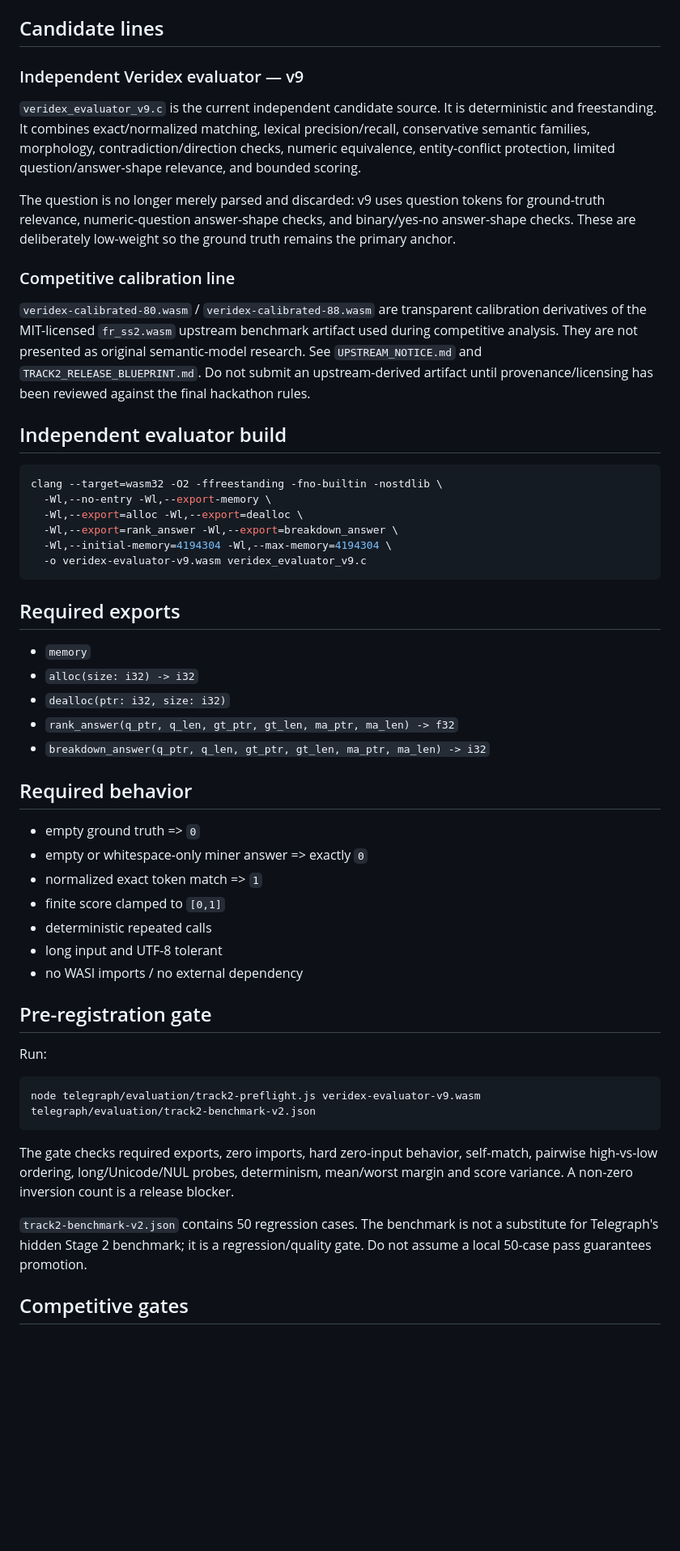
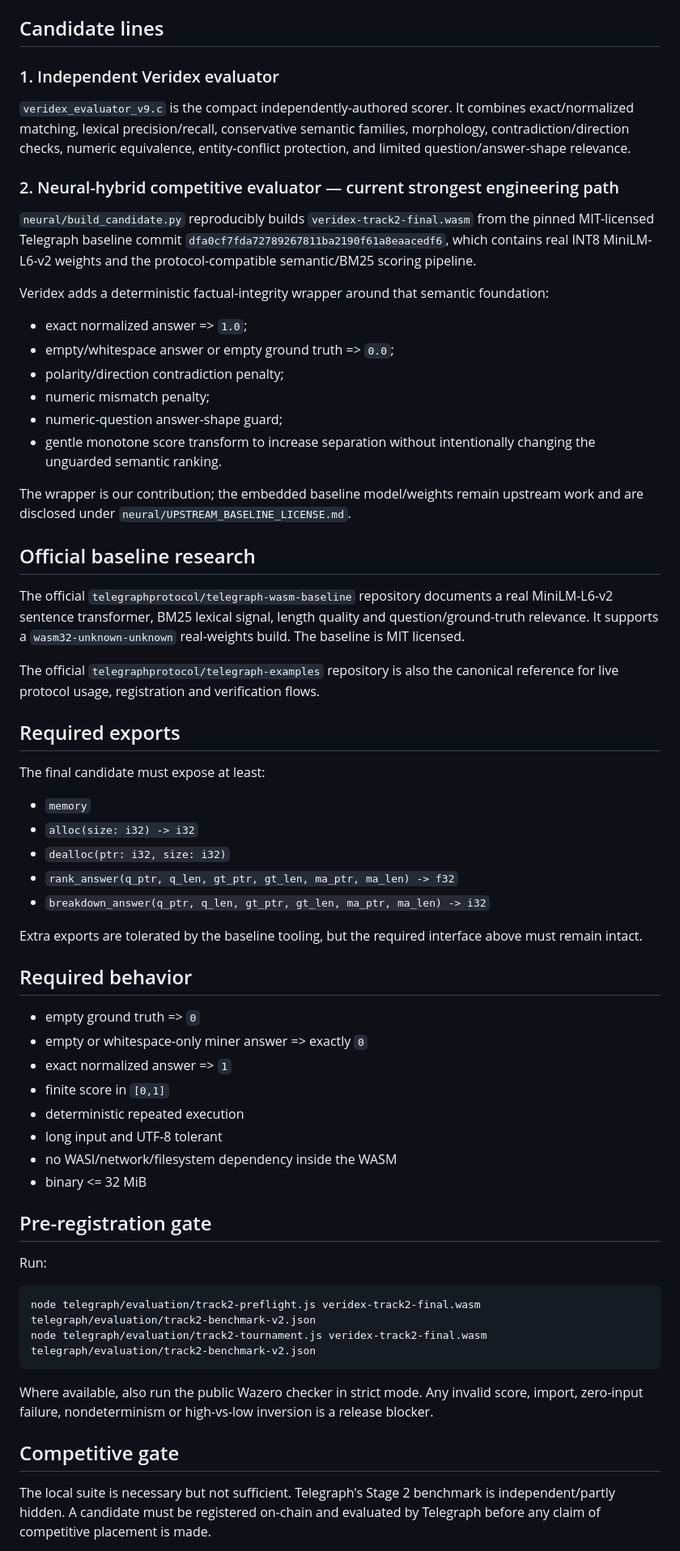
Before and after one commit to pawansatoshi/Veridex, a Markdown page: telegraph/evaluation/BUILD.md, the part around one of its changes. Shown at 81% size. Drawn GitHub-style; blank space fills up the shorter version.

Commit message:
docs(track2): update release gate for neural hybrid

````diff
--- a/telegraph/evaluation/BUILD.md
+++ b/telegraph/evaluation/BUILD.md
@@ -4,28 +4,34 @@ This directory contains the freestanding `wasm32` scoring work used for the Tele
 
 ## Candidate lines
 
-### Independent Veridex evaluator — v9
+### 1. Independent Veridex evaluator
 
-`veridex_evaluator_v9.c` is the current independent candidate source. It is deterministic and freestanding. It combines exact/normalized matching, lexical precision/recall, conservative semantic families, morphology, contradiction/direction checks, numeric equivalence, entity-conflict protection, limited question/answer-shape relevance, and bounded scoring.
+`veridex_evaluator_v9.c` is the compact independently-authored scorer. It combines exact/normalized matching, lexical precision/recall, conservative semantic families, morphology, contradiction/direction checks, numeric equivalence, entity-conflict protection, and limited question/answer-shape relevance.
 
-The question is no longer merely parsed and discarded: v9 uses question tokens for ground-truth relevance, numeric-question answer-shape checks, and binary/yes-no answer-shape checks. These are deliberately low-weight so the ground truth remains the primary anchor.
+### 2. Neural-hybrid competitive evaluator — current strongest engineering path
 
-### Competitive calibration line
+`neural/build_candidate.py` reproducibly builds `veridex-track2-final.wasm` from the pinned MIT-licensed Telegraph baseline commit `dfa0cf7fda72789267811ba2190f61a8eaacedf6`, which contains real INT8 MiniLM-L6-v2 weights and the protocol-compatible semantic/BM25 scoring pipeline.
 
-`veridex-calibrated-80.wasm` / `veridex-calibrated-88.wasm` are transparent calibration derivatives of the MIT-licensed `fr_ss2.wasm` upstream benchmark artifact used during competitive analysis. They are not presented as original semantic-model research. See `UPSTREAM_NOTICE.md` and `TRACK2_RELEASE_BLUEPRINT.md`. Do not submit an upstream-derived artifact until provenance/licensing has been reviewed against the final hackathon rules.
+Veridex adds a deterministic factual-integrity wrapper around that semantic foundation:
 
-## Independent evaluator build
+- exact normalized answer => `1.0`;
+- empty/whitespace answer or empty ground truth => `0.0`;
+- polarity/direction contradiction penalty;
+- numeric mismatch penalty;
+- numeric-question answer-shape guard;
+- gentle monotone score transform to increase separation without intentionally changing the unguarded semantic ranking.
 
-```bash
-clang --target=wasm32 -O2 -ffreestanding -fno-builtin -nostdlib \
-  -Wl,--no-entry -Wl,--export-memory \
-  -Wl,--export=alloc -Wl,--export=dealloc \
-  -Wl,--export=rank_answer -Wl,--export=breakdown_answer \
-  -Wl,--initial-memory=4194304 -Wl,--max-memory=4194304 \
-  -o veridex-evaluator-v9.wasm veridex_evaluator_v9.c
-```
+The wrapper is our contribution; the embedded baseline model/weights remain upstream work and are disclosed under `neural/UPSTREAM_BASELINE_LICENSE.md`.
+
+## Official baseline research
+
+The official `telegraphprotocol/telegraph-wasm-baseline` repository documents a real MiniLM-L6-v2 sentence transformer, BM25 lexical signal, length quality and question/ground-truth relevance. It supports a `wasm32-unknown-unknown` real-weights build. The baseline is MIT licensed.
+
+The official `telegraphprotocol/telegraph-examples` repository is also the canonical reference for live protocol usage, registration and verification flows.
 
 ## Required exports
+
+The final candidate must expose at least:
 
 - `memory`
 - `alloc(size: i32) -> i32`
@@ -33,27 +39,31 @@ clang --target=wasm32 -O2 -ffreestanding -fno-builtin -nostdlib \
 - `rank_answer(q_ptr, q_len, gt_ptr, gt_len, ma_ptr, ma_len) -> f32`
 - `breakdown_answer(q_ptr, q_len, gt_ptr, gt_len, ma_ptr, ma_len) -> i32`
 
+Extra exports are tolerated by the baseline tooling, but the required interface above must remain intact.
+
 ## Required behavior
 
 - empty ground truth => `0`
 - empty or whitespace-only miner answer => exactly `0`
-- normalized exact token match => `1`
-- finite score clamped to `[0,1]`
-- deterministic repeated calls
+- exact normalized answer => `1`
+- finite score in `[0,1]`
+- deterministic repeated execution
 - long input and UTF-8 tolerant
-- no WASI imports / no external dependency
+- no WASI/network/filesystem dependency inside the WASM
+- binary <= 32 MiB
 
 ## Pre-registration gate
 
 Run:
 
 ```bash
-node telegraph/evaluation/track2-preflight.js veridex-evaluator-v9.wasm telegraph/evaluation/track2-benchmark-v2.json
+node telegraph/evaluation/track2-preflight.js veridex-track2-final.wasm telegraph/evaluation/track2-benchmark-v2.json
+node telegraph/evaluation/track2-tournament.js veridex-track2-final.wasm telegraph/evaluation/track2-benchmark-v2.json
 ```
 
-The gate checks required exports, zero imports, hard zero-input behavior, self-match, pairwise high-vs-low ordering, long/Unicode/NUL probes, determinism, mean/worst margin and score variance. A non-zero inversion count is a release blocker.
+Where available, also run the public Wazero checker in strict mode. Any invalid score, import, zero-input failure, nondeterminism or high-vs-low inversion is a release blocker.
 
-`track2-benchmark-v2.json` contains 50 regression cases. The benchmark is not a substitute for Telegraph's hidden Stage 2 benchmark; it is a regression/quality gate. Do not assume a local 50-case pass guarantees promotion.
+## Competitive gate
 
-## Competitive gates
+The local suite is necessary but not sufficient. Telegraph's Stage 2 benchmark is independent/partly hidden. A candidate must be registered on-chain and evaluated by Telegraph before any claim of competitive placement is made.
 
````
Also changed, not shown: other parts of telegraph/evaluation/BUILD.md (+4 -2 lines).
